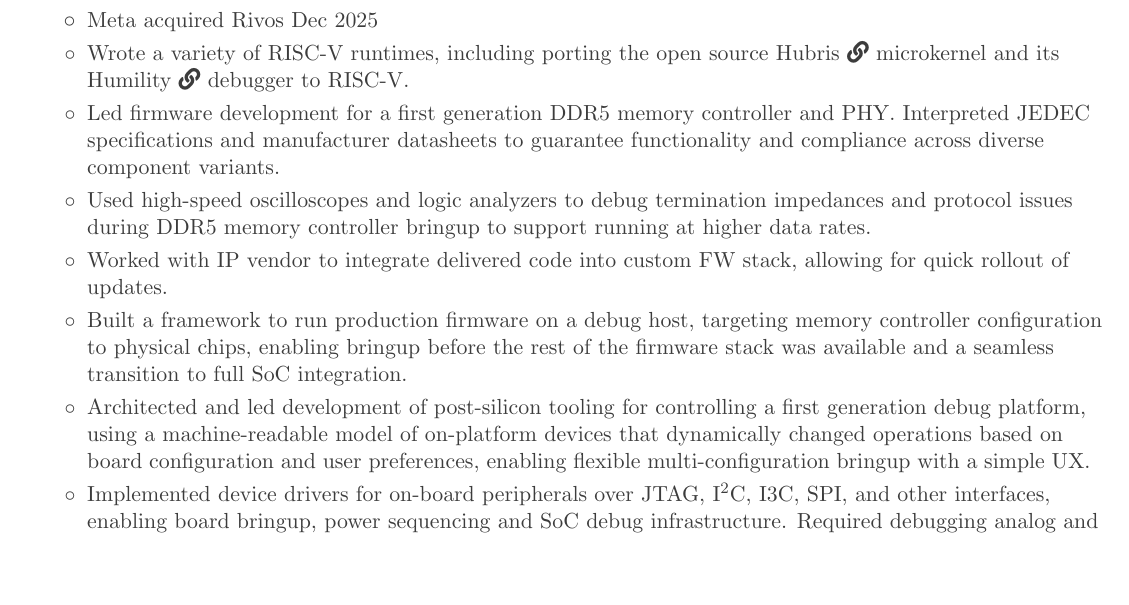
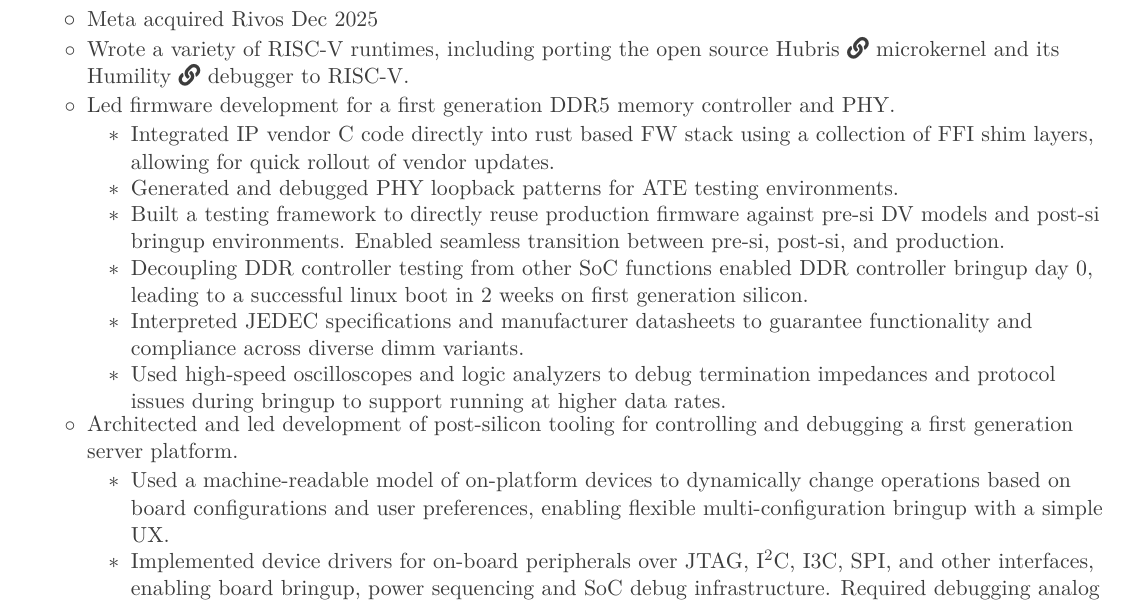
Before and after one commit to beezow/beezow.github.io, a LaTeX CV (resume/main.tex): part of the page, cut so that both start at the same text. Compiled offline with pdfLaTeX.

Commit message:
resume: split rivos experience into categories

```diff
--- a/resume/main.tex
+++ b/resume/main.tex
@@ -6,6 +6,10 @@
 
 \documentclass[letterpaper,12pt]{article}
 
+% modern font things
+\usepackage{lmodern}
+% special graphic characters
+\usepackage{fontawesome5}
 \usepackage[empty]{fullpage}
 % provides horizontal lines
 \usepackage{titlesec}
@@ -16,7 +20,6 @@
 \usepackage{fancyhdr}
 \usepackage[english]{babel}
 \usepackage{tabularx}
-\usepackage{fontawesome5}
 \input{glyphtounicode}
 
 \pagestyle{fancy}
@@ -98,14 +101,24 @@
       \resumeItemListStart
         \resumeItem{Meta acquired Rivos Dec 2025}
         \resumeItem{Wrote a variety of RISC-V runtimes, including porting the open source Hubris \href{https://github.com/rivosinc/hubris}{\faLink[regular]} microkernel and its Humility \href{https://github.com/rivosinc/humility}{\faLink} debugger to RISC-V.}
-        \resumeItem{Led firmware development for a first generation DDR5 memory controller and PHY. Interpreted JEDEC specifications and manufacturer datasheets to guarantee functionality and compliance across diverse component variants.}
-        \resumeItem{Used high-speed oscilloscopes and logic analyzers to debug termination impedances and protocol issues during DDR5 memory controller bringup to support running at higher data rates.}
-        \resumeItem{Worked with IP vendor to integrate delivered code into custom FW stack, allowing for quick rollout of updates.}
-        % \resumeItem{Built debug tooling for tuning memory controller timing parameters and all dependent values}
-        \resumeItem{Built a framework to run production firmware on a debug host, targeting memory controller configuration to physical chips, enabling bringup before the rest of the firmware stack was available and a seamless transition to full SoC integration.}
-        \resumeItem{Architected and led development of post-silicon tooling for controlling a first generation debug platform, using a machine-readable model of on-platform devices that dynamically changed operations based on board configuration and user preferences, enabling flexible multi-configuration bringup with a simple UX.}
-        \resumeItem{Implemented device drivers for on-board peripherals over JTAG, I\textsuperscript{2}C, I3C, SPI, and other interfaces, enabling board bringup, power sequencing and SoC debug infrastructure.  Required debugging analog and digital circuits for reset sequencing, bus interference, and margin issues.}
-        \resumeItem{Debugged FTDI timing/protocol issues using oscilloscopes and logic analyzers; fixes landed upstream to pyFTDI and pySpiFlash.}
+        % \resumeItem{DDR5 Firmware and Bringup Lead}
+        \resumeItem{Led firmware development for a first generation DDR5 memory controller and PHY.}
+        \resumeItemListStart
+          \resumeItem{Integrated IP vendor C code directly into rust based FW stack using a collection of FFI shim layers, allowing for quick rollout of vendor updates.}
+          % \resumeItem{Built debug tooling for tuning memory controller timing parameters and all dependent values.}
+          \resumeItem{Generated and debugged PHY loopback patterns for ATE testing environments.}
+          \resumeItem{Built a testing framework to directly reuse production firmware against pre-si DV models and post-si bringup environments. Enabled seamless transition between pre-si, post-si, and production.}
+          \resumeItem{Decoupling DDR controller testing from other SoC functions enabled DDR controller bringup day 0, leading to a successful linux boot in 2 weeks on first generation silicon.}
+          \resumeItem{Interpreted JEDEC specifications and manufacturer datasheets to guarantee functionality and compliance across diverse dimm variants.}
+          \resumeItem{Used high-speed oscilloscopes and logic analyzers to debug termination impedances and protocol issues during bringup to support running at higher data rates.}
+        \resumeItemListEnd
+        % \resumeItem{Post Silicon Validation Platform Tooling}
+        \resumeItem{Architected and led development of post-silicon tooling for controlling and debugging a first generation server platform.}
+        \resumeItemListStart
+          \resumeItem{Used a machine-readable model of on-platform devices to dynamically change operations based on board configurations and user preferences, enabling flexible multi-configuration bringup with a simple UX.}
+          \resumeItem{Implemented device drivers for on-board peripherals over JTAG, I\textsuperscript{2}C, I3C, SPI, and other interfaces, enabling board bringup, power sequencing and SoC debug infrastructure.  Required debugging analog and digital circuits for reset sequencing, bus interference, and margin issues.}
+          \resumeItem{Debugged FTDI timing/protocol issues using oscilloscopes and logic analyzers; fixes landed upstream to pyFTDI and pySpiFlash.}
+        \resumeItemListEnd
       \resumeItemListEnd
 
     \resumeSubHeading
```
